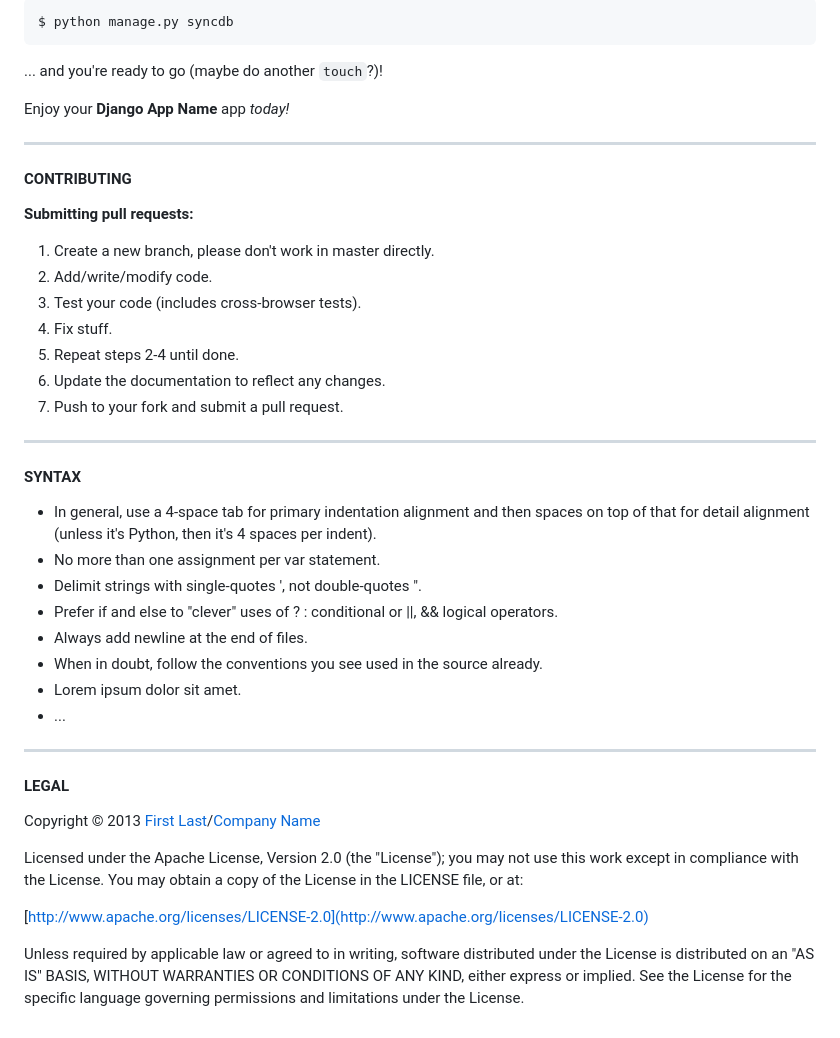
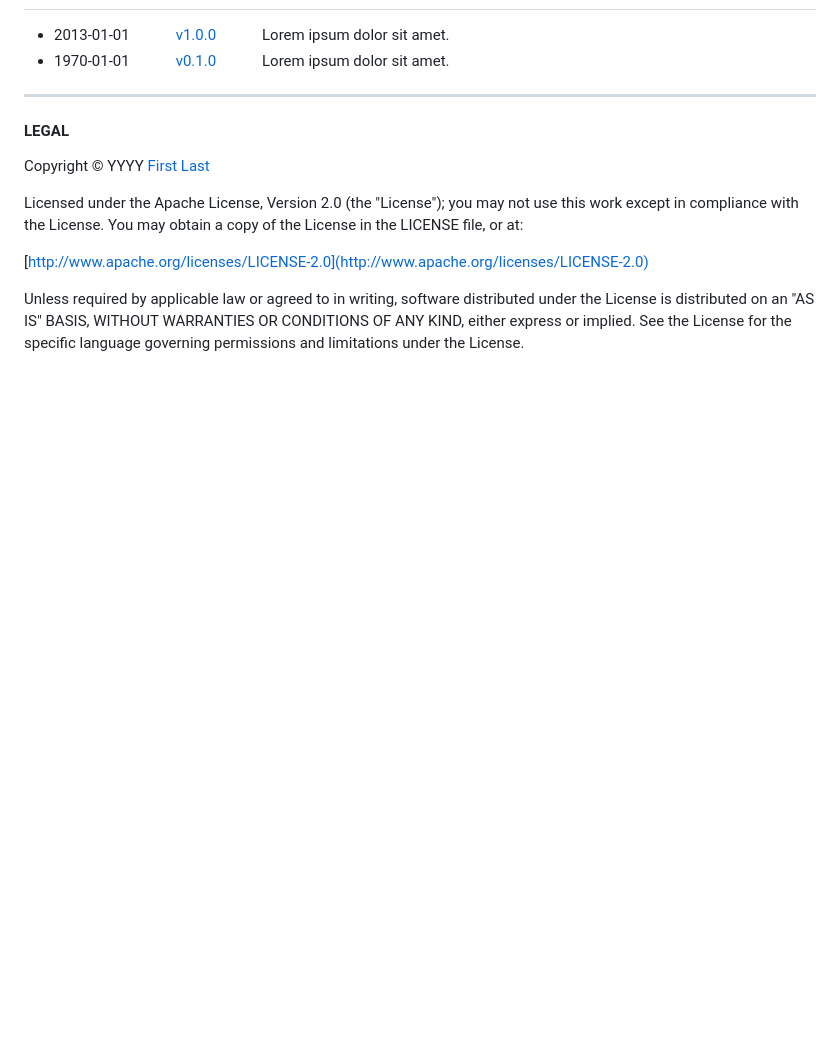
Before and after one commit to mhulse/gh-boiler, a Markdown page: README.md, the part around the change printed below. GitHub-like rendering; blank space fills up the shorter version.

````diff
--- a/README.md
+++ b/README.md
@@ -60,44 +66,12 @@ Lastly:
 
-```bash
-$ python manage.py syncdb
-```
-
-... and you're ready to go (maybe do another `touch`?)!
-
-Enjoy your **Django App Name** app _today!_
-
----
-
-#### CONTRIBUTING
-
-**Submitting pull requests:**
-
-1. Create a new branch, please don't work in master directly.
-1. Add/write/modify code.
-1. Test your code (includes cross-browser tests).
-1. Fix stuff.
-1. Repeat steps 2-4 until done.
-1. Update the documentation to reflect any changes.
-1. Push to your fork and submit a pull request.
-
----
-
-#### SYNTAX
-
-* In general, use a 4-space tab for primary indentation alignment and then spaces on top of that for detail alignment (unless it's Python, then it's 4 spaces per indent).
-* No more than one assignment per var statement.
-* Delimit strings with single-quotes ', not double-quotes ".
-* Prefer if and else to "clever" uses of ? : conditional or ||, && logical operators.
-* Always add newline at the end of files.
-* When in doubt, follow the conventions you see used in the source already.
-* Lorem ipsum dolor sit amet.
-* ...
+* 2013-01-01   [v1.0.0](https://github.com/user/repo/releases/tag/v1.0.0)   Lorem ipsum dolor sit amet.
+* 1970-01-01   [v0.1.0](https://github.com/user/repo/releases/tag/v0.1.0)   Lorem ipsum dolor sit amet.
 
 ---
 
 #### LEGAL
 
-Copyright &copy; 2013 [First Last](http://site.com)/[Company Name](http://foo.com)
+Copyright &copy; YYYY [First Last](#)
 
 Licensed under the Apache License, Version 2.0 (the "License"); you may not use this work except in compliance with the License. You may obtain a copy of the License in the LICENSE file, or at:
 
````
Also changed, not shown: other parts of README.md (+42 -35 lines), side.png (added), top.png (added).
